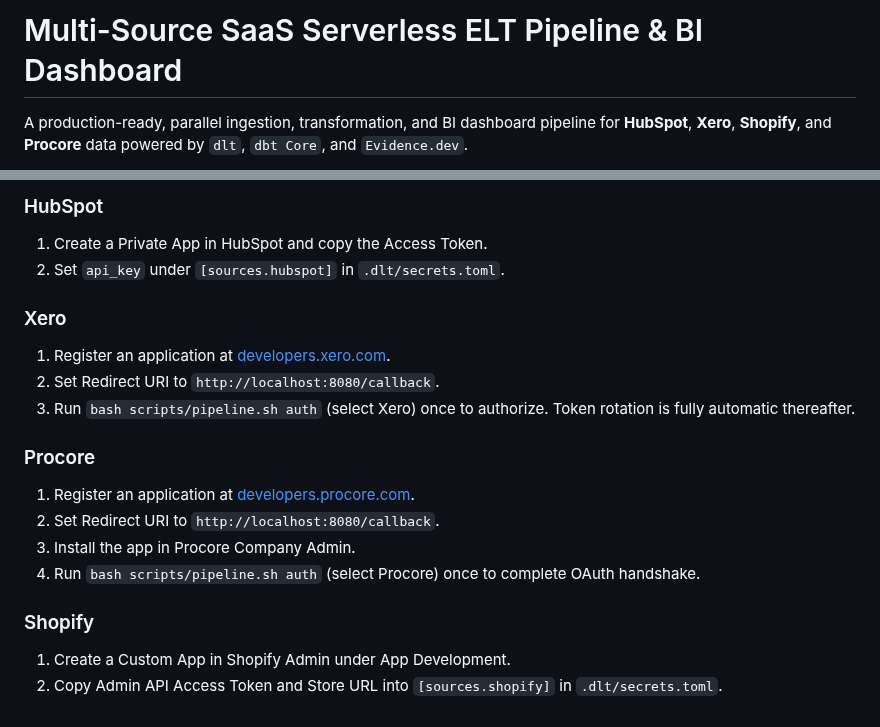
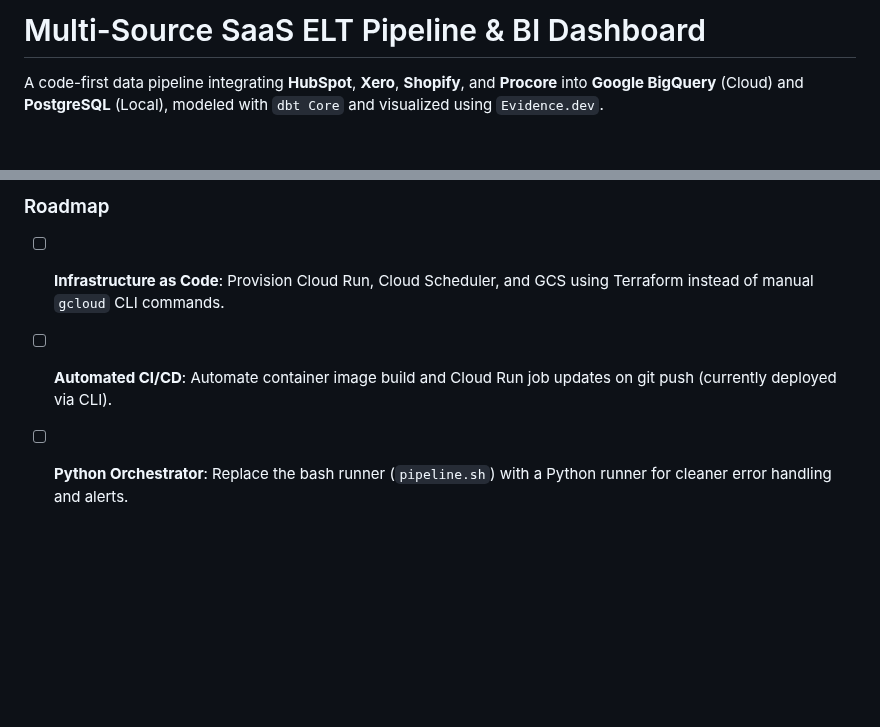
Before and after one commit to thong-pm/public.dlt-pipeline-orchestration, a Markdown page: README.md, 2 parts joined by grey strips. Rendered like a GitHub page; blank space fills up the shorter version.

```diff
--- a/README.md
+++ b/README.md
@@ -1,4 +1,4 @@
-# Multi-Source SaaS Serverless ELT Pipeline & BI Dashboard
+# Multi-Source SaaS ELT Pipeline & BI Dashboard
 
-A production-ready, parallel ingestion, transformation, and BI dashboard pipeline for **HubSpot**, **Xero**, **Shopify**, and **Procore** data powered by `dlt`, `dbt Core`, and `Evidence.dev`.
+A code-first data pipeline integrating **HubSpot**, **Xero**, **Shopify**, and **Procore** into **Google BigQuery** (Cloud) and **PostgreSQL** (Local), modeled with `dbt Core` and visualized using `Evidence.dev`.
 
@@ -132,19 +148,5 @@ Each source requires initial configuration in `.dlt/secrets.toml`:
 
-### HubSpot
-1. Create a Private App in HubSpot and copy the Access Token.
-2. Set `api_key` under `[sources.hubspot]` in `.dlt/secrets.toml`.
-
-### Xero
-1. Register an application at [developers.xero.com](https://developers.xero.com).
-2. Set Redirect URI to `http://localhost:8080/callback`.
-3. Run `bash scripts/pipeline.sh auth` (select Xero) once to authorize. Token rotation is fully automatic thereafter.
-
-### Procore
-1. Register an application at [developers.procore.com](https://developers.procore.com).
-2. Set Redirect URI to `http://localhost:8080/callback`.
-3. Install the app in Procore Company Admin.
-4. Run `bash scripts/pipeline.sh auth` (select Procore) once to complete OAuth handshake.
-
-### Shopify
-1. Create a Custom App in Shopify Admin under App Development.
-2. Copy Admin API Access Token and Store URL into `[sources.shopify]` in `.dlt/secrets.toml`.
+### Roadmap
+- [ ] **Infrastructure as Code**: Provision Cloud Run, Cloud Scheduler, and GCS using Terraform instead of manual `gcloud` CLI commands.
+- [ ] **Automated CI/CD**: Automate container image build and Cloud Run job updates on git push (currently deployed via CLI).
+- [ ] **Python Orchestrator**: Replace the bash runner (`pipeline.sh`) with a Python runner for cleaner error handling and alerts.
```
Also changed, not shown: other parts of README.md (+92 -76 lines), dtl-pipeline-multi-saas.png.
